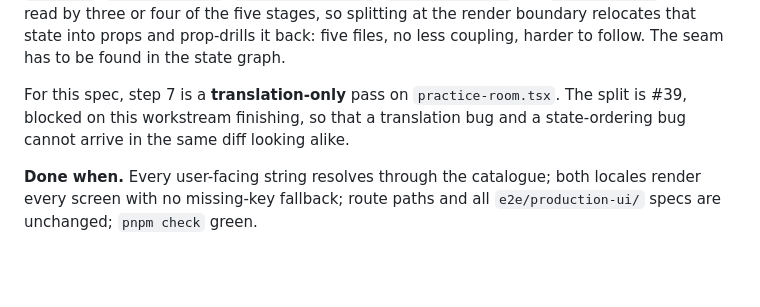
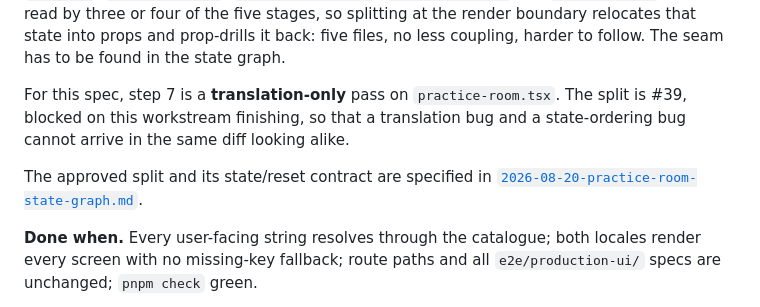
Before and after one commit to dafandikri/talk-active, a Markdown page: docs/specs/2026-08-16-post-hackathon-design.md, the part around the change. Rendered like a GitHub page; blank space fills up the shorter version.

```diff
--- a/docs/specs/2026-08-16-post-hackathon-design.md
+++ b/docs/specs/2026-08-16-post-hackathon-design.md
@@ -300,6 +300,9 @@ For this spec, step 7 is a **translation-only** pass on `practice-room.tsx`. The
 blocked on this workstream finishing, so that a translation bug and a state-ordering bug cannot
 arrive in the same diff looking alike.
 
+The approved split and its state/reset contract are specified in
+[`2026-08-20-practice-room-state-graph.md`](./2026-08-20-practice-room-state-graph.md).
+
 **Done when.** Every user-facing string resolves through the catalogue; both locales render
 every screen with no missing-key fallback; route paths and all `e2e/production-ui/` specs are
 unchanged; `pnpm check` green.
```
Also changed, not shown: docs/specs/2026-08-20-practice-room-state-graph.md (added, +291 -0 lines).
